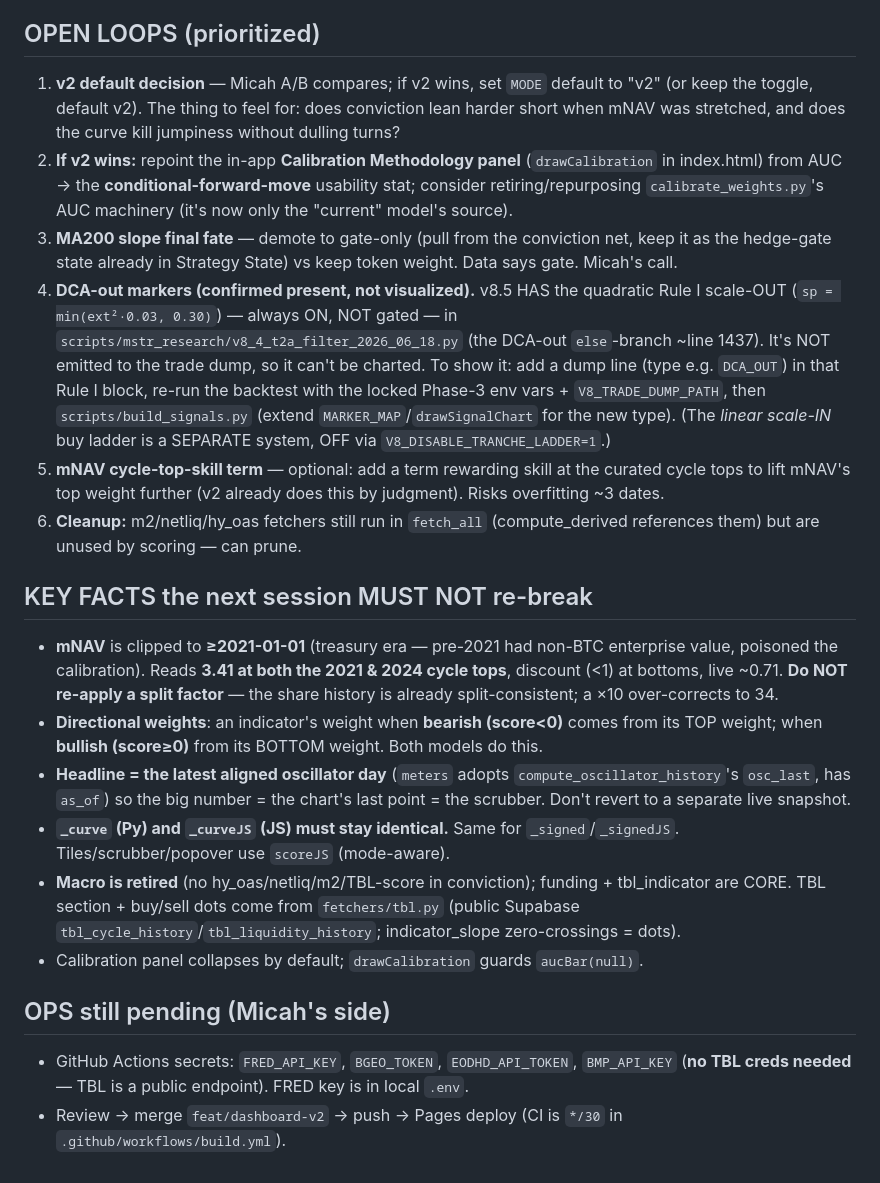
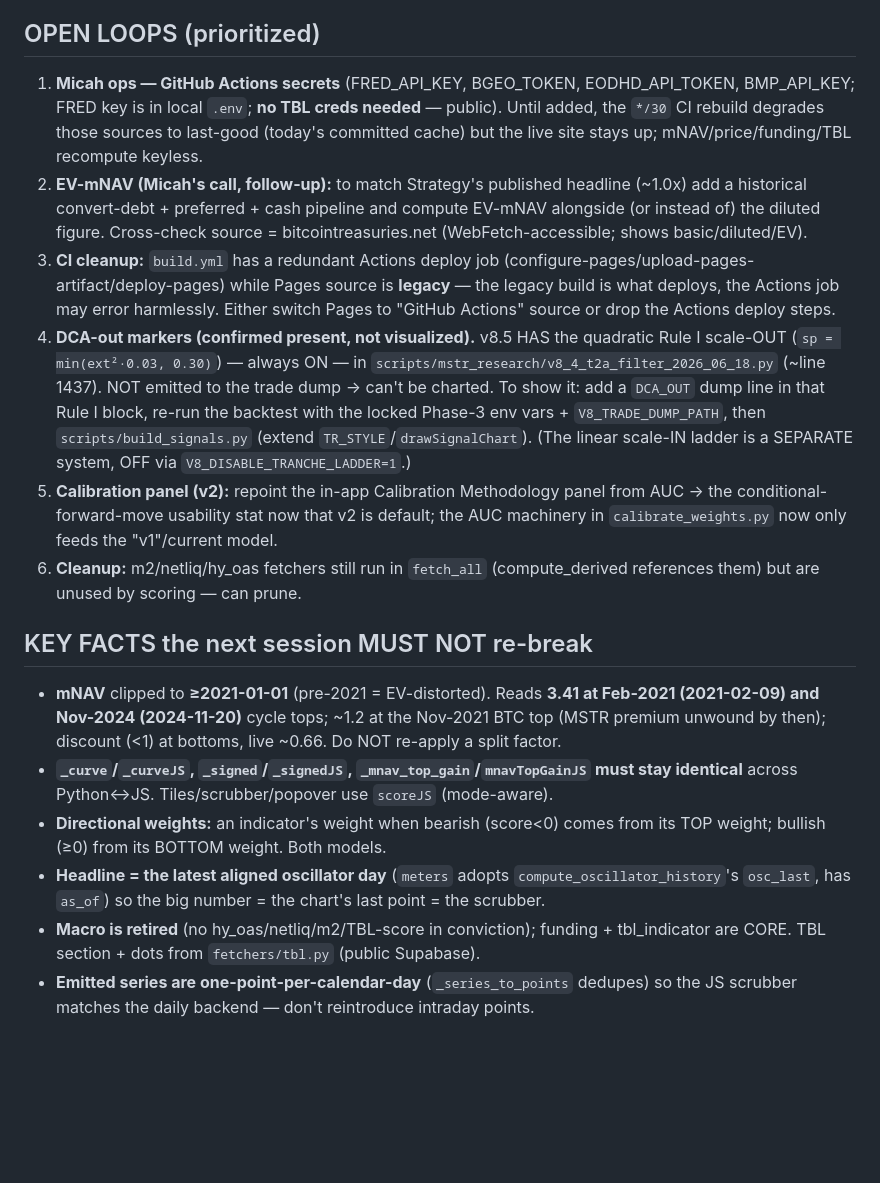
Before and after one commit to micahcranman/nassim-dashboard, a Markdown page: HANDOFF_NEXT.md, the part around one of its changes. Drawn GitHub-style; blank space fills up the shorter version.

```diff
--- a/HANDOFF_NEXT.md
+++ b/HANDOFF_NEXT.md
@@ -27,20 +24,16 @@ Micah **rejected AUC** as the weighting basis ("don't care about it; I care abou
 
 ## OPEN LOOPS (prioritized)
-1. **v2 default decision** — Micah A/B compares; if v2 wins, set `MODE` default to "v2" (or keep the toggle, default v2). The thing to feel for: does conviction lean harder short when mNAV was stretched, and does the curve kill jumpiness without dulling turns?
-2. **If v2 wins:** repoint the in-app **Calibration Methodology panel** (`drawCalibration` in index.html) from AUC → the **conditional-forward-move** usability stat; consider retiring/repurposing `calibrate_weights.py`'s AUC machinery (it's now only the "current" model's source).
-3. **MA200 slope final fate** — demote to gate-only (pull from the conviction net, keep it as the hedge-gate state already in Strategy State) vs keep token weight. Data says gate. Micah's call.
-4. **DCA-out markers (confirmed present, not visualized).** v8.5 HAS the quadratic Rule I scale-OUT (`sp = min(ext²·0.03, 0.30)`) — always ON, NOT gated — in `scripts/mstr_research/v8_4_t2a_filter_2026_06_18.py` (the DCA-out `else`-branch ~line 1437). It's NOT emitted to the trade dump, so it can't be charted. To show it: add a dump line (type e.g. `DCA_OUT`) in that Rule I block, re-run the backtest with the locked Phase-3 env vars + `V8_TRADE_DUMP_PATH`, then `scripts/build_signals.py` (extend `MARKER_MAP`/`drawSignalChart` for the new type). (The *linear scale-IN* buy ladder is a SEPARATE system, OFF via `V8_DISABLE_TRANCHE_LADDER=1`.)
-5. **mNAV cycle-top-skill term** — optional: add a term rewarding skill at the curated cycle tops to lift mNAV's top weight further (v2 already does this by judgment). Risks overfitting ~3 dates.
+1. **Micah ops — GitHub Actions secrets** (FRED_API_KEY, BGEO_TOKEN, EODHD_API_TOKEN, BMP_API_KEY; FRED key is in local `.env`; **no TBL creds needed** — public). Until added, the `*/30` CI rebuild degrades those sources to last-good (today's committed cache) but the live site stays up; mNAV/price/funding/TBL recompute keyless.
+2. **EV-mNAV (Micah's call, follow-up):** to match Strategy's published headline (~1.0x) add a historical convert-debt + preferred + cash pipeline and compute EV-mNAV alongside (or instead of) the diluted figure. Cross-check source = bitcointreasuries.net (WebFetch-accessible; shows basic/diluted/EV).
+3. **CI cleanup:** `build.yml` has a redundant Actions deploy job (configure-pages/upload-pages-artifact/deploy-pages) while Pages source is **legacy** — the legacy build is what deploys, the Actions job may error harmlessly. Either switch Pages to "GitHub Actions" source or drop the Actions deploy steps.
+4. **DCA-out markers (confirmed present, not visualized).** v8.5 HAS the quadratic Rule I scale-OUT (`sp = min(ext²·0.03, 0.30)`) — always ON — in `scripts/mstr_research/v8_4_t2a_filter_2026_06_18.py` (~line 1437). NOT emitted to the trade dump → can't be charted. To show it: add a `DCA_OUT` dump line in that Rule I block, re-run the backtest with the locked Phase-3 env vars + `V8_TRADE_DUMP_PATH`, then `scripts/build_signals.py` (extend `TR_STYLE`/`drawSignalChart`). (The linear scale-IN ladder is a SEPARATE system, OFF via `V8_DISABLE_TRANCHE_LADDER=1`.)
+5. **Calibration panel (v2):** repoint the in-app Calibration Methodology panel from AUC → the conditional-forward-move usability stat now that v2 is default; the AUC machinery in `calibrate_weights.py` now only feeds the "v1"/current model.
 6. **Cleanup:** m2/netliq/hy_oas fetchers still run in `fetch_all` (compute_derived references them) but are unused by scoring — can prune.
 
 ## KEY FACTS the next session MUST NOT re-break
-- **mNAV** is clipped to **≥2021-01-01** (treasury era — pre-2021 had non-BTC enterprise value, poisoned the calibration). Reads **3.41 at both the 2021 & 2024 cycle tops**, discount (<1) at bottoms, live ~0.71. **Do NOT re-apply a split factor** — the share history is already split-consistent; a ×10 over-corrects to 34.
-- **Directional weights**: an indicator's weight when **bearish (score<0)** comes from its TOP weight; when **bullish (score≥0)** from its BOTTOM weight. Both models do this.
-- **Headline = the latest aligned oscillator day** (`meters` adopts `compute_oscillator_history`'s `osc_last`, has `as_of`) so the big number = the chart's last point = the scrubber. Don't revert to a separate live snapshot.
-- **`_curve` (Py) and `_curveJS` (JS) must stay identical.** Same for `_signed`/`_signedJS`. Tiles/scrubber/popover use `scoreJS` (mode-aware).
-- **Macro is retired** (no hy_oas/netliq/m2/TBL-score in conviction); funding + tbl_indicator are CORE. TBL section + buy/sell dots come from `fetchers/tbl.py` (public Supabase `tbl_cycle_history`/`tbl_liquidity_history`; indicator_slope zero-crossings = dots).
-- Calibration panel collapses by default; `drawCalibration` guards `aucBar(null)`.
-
-## OPS still pending (Micah's side)
-- GitHub Actions secrets: `FRED_API_KEY`, `BGEO_TOKEN`, `EODHD_API_TOKEN`, `BMP_API_KEY` (**no TBL creds needed** — TBL is a public endpoint). FRED key is in local `.env`.
-- Review → merge `feat/dashboard-v2` → push → Pages deploy (CI is `*/30` in `.github/workflows/build.yml`).
+- **mNAV** clipped to **≥2021-01-01** (pre-2021 = EV-distorted). Reads **3.41 at Feb-2021 (2021-02-09) and Nov-2024 (2024-11-20)** cycle tops; ~1.2 at the Nov-2021 BTC top (MSTR premium unwound by then); discount (<1) at bottoms, live ~0.66. Do NOT re-apply a split factor.
+- **`_curve`/`_curveJS`, `_signed`/`_signedJS`, `_mnav_top_gain`/`mnavTopGainJS` must stay identical** across Python↔JS. Tiles/scrubber/popover use `scoreJS` (mode-aware).
+- **Directional weights:** an indicator's weight when bearish (score<0) comes from its TOP weight; bullish (≥0) from its BOTTOM weight. Both models.
+- **Headline = the latest aligned oscillator day** (`meters` adopts `compute_oscillator_history`'s `osc_last`, has `as_of`) so the big number = the chart's last point = the scrubber.
+- **Macro is retired** (no hy_oas/netliq/m2/TBL-score in conviction); funding + tbl_indicator are CORE. TBL section + dots from `fetchers/tbl.py` (public Supabase).
+- **Emitted series are one-point-per-calendar-day** (`_series_to_points` dedupes) so the JS scrubber matches the daily backend — don't reintroduce intraday points.
```
Also changed, not shown: other parts of HANDOFF_NEXT.md (+18 -21 lines).
